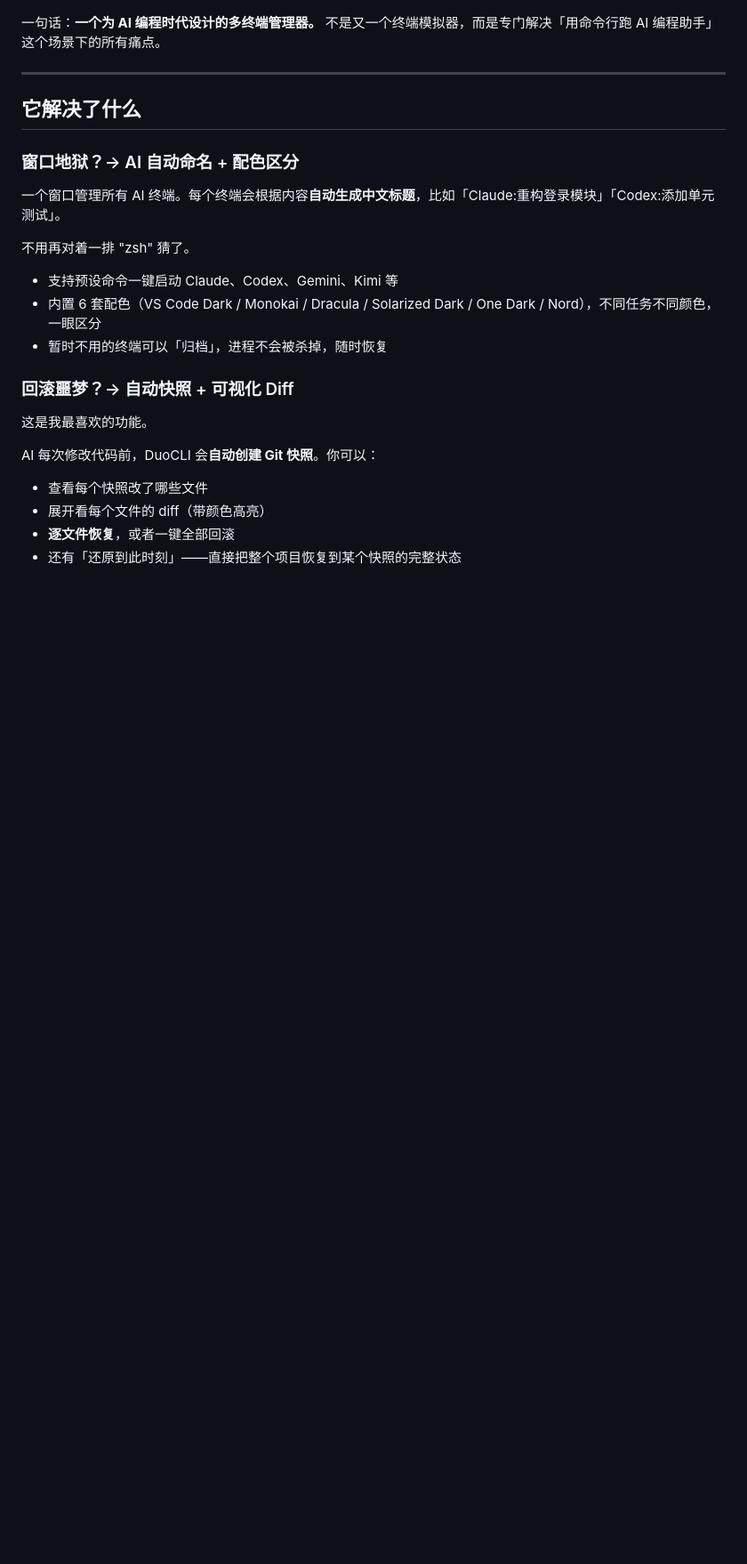
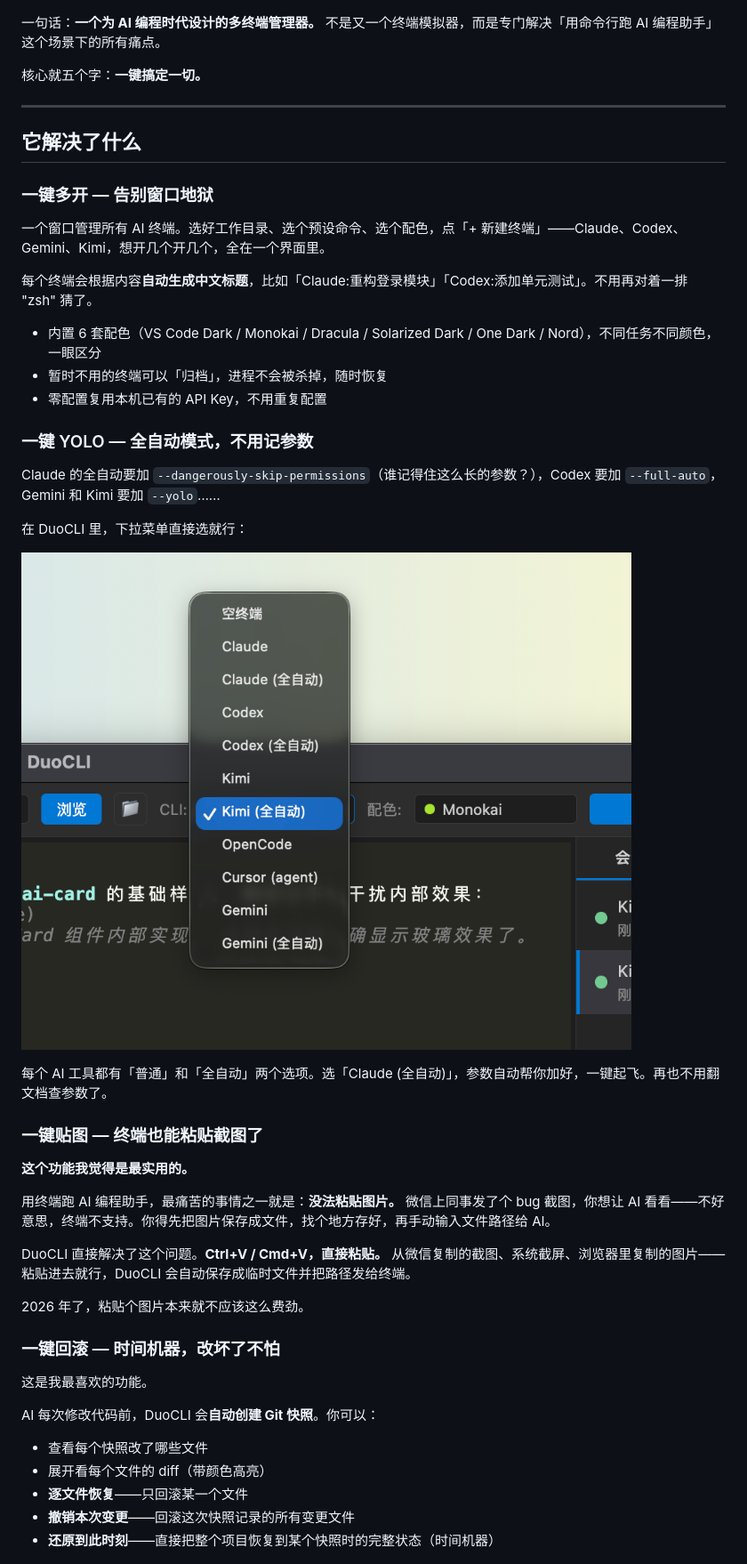
Before and after one commit to saddism/DuoCLI, a Markdown page: docs/introduction.md, the part around one of its changes. Shown at 89% size. Rendered like a GitHub page; pictures changed too: docs/images/yolo-mode.png (added); blank space fills up the shorter version.

Commit message:
docs: 更新介绍文章，加入五大一键功能亮点
新增一键多开、一键YOLO全自动模式、一键贴图、一键回滚时间机器、
一键点链接等功能描述，加入全自动模式下拉菜单截图，
补充下载安装包说明。

Co-Authored-By: Claude Opus 4.6 <noreply@anthropic.com>

```diff
--- a/docs/introduction.md
+++ b/docs/introduction.md
@@ -70,21 +72,43 @@ OpenCode 想法挺好，但实际用起来太笨了，理解能力和代码质
 
 一句话：**一个为 AI 编程时代设计的多终端管理器。** 不是又一个终端模拟器，而是专门解决「用命令行跑 AI 编程助手」这个场景下的所有痛点。
 
+核心就五个字：**一键搞定一切。**
+
 ---
 
 ## 它解决了什么
 
-### 窗口地狱？→ AI 自动命名 + 配色区分
+### 一键多开 — 告别窗口地狱
 
-一个窗口管理所有 AI 终端。每个终端会根据内容**自动生成中文标题**，比如「Claude:重构登录模块」「Codex:添加单元测试」。
+一个窗口管理所有 AI 终端。选好工作目录、选个预设命令、选个配色，点「+ 新建终端」——Claude、Codex、Gemini、Kimi，想开几个开几个，全在一个界面里。
 
-不用再对着一排 "zsh" 猜了。
+每个终端会根据内容**自动生成中文标题**，比如「Claude:重构登录模块」「Codex:添加单元测试」。不用再对着一排 "zsh" 猜了。
 
-- 支持预设命令一键启动 Claude、Codex、Gemini、Kimi 等
 - 内置 6 套配色（VS Code Dark / Monokai / Dracula / Solarized Dark / One Dark / Nord），不同任务不同颜色，一眼区分
 - 暂时不用的终端可以「归档」，进程不会被杀掉，随时恢复
+- 零配置复用本机已有的 API Key，不用重复配置
 
-### 回滚噩梦？→ 自动快照 + 可视化 Diff
+### 一键 YOLO — 全自动模式，不用记参数
+
+Claude 的全自动要加 `--dangerously-skip-permissions`（谁记得住这么长的参数？），Codex 要加 `--full-auto`，Gemini 和 Kimi 要加 `--yolo`……
+
+在 DuoCLI 里，下拉菜单直接选就行：
+
+![全自动模式选择](images/yolo-mode.png)
+
+每个 AI 工具都有「普通」和「全自动」两个选项。选「Claude (全自动)」，参数自动帮你加好，一键起飞。再也不用翻文档查参数了。
+
+### 一键贴图 — 终端也能粘贴截图了
+
+**这个功能我觉得是最实用的。**
+
+用终端跑 AI 编程助手，最痛苦的事情之一就是：**没法粘贴图片。** 微信上同事发了个 bug 截图，你想让 AI 看看——不好意思，终端不支持。你得先把图片保存成文件，找个地方存好，再手动输入文件路径给 AI。
+
+DuoCLI 直接解决了这个问题。**Ctrl+V / Cmd+V，直接粘贴。** 从微信复制的截图、系统截屏、浏览器里复制的图片——粘贴进去就行，DuoCLI 会自动保存成临时文件并把路径发给终端。
+
+2026 年了，粘贴个图片本来就不应该这么费劲。
+
+### 一键回滚 — 时间机器，改坏了不怕
 
 这是我最喜欢的功能。
 
@@ -92,8 +116,9 @@ AI 每次修改代码前，DuoCLI 会**自动创建 Git 快照**。你可以：
 
 - 查看每个快照改了哪些文件
 - 展开看每个文件的 diff（带颜色高亮）
-- **逐文件恢复**，或者一键全部回滚
-- 还有「还原到此时刻」——直接把整个项目恢复到某个快照的完整状态
+- **逐文件恢复**——只回滚某一个文件
+- **撤销本次变更**——回滚这次快照记录的所有变更文件
+- **还原到此时刻**——直接把整个项目恢复到某个快照时的完整状态（时间机器）
 
 ![快照与 Diff 查看](images/snapshot.png)
 
```
Also changed, not shown: other parts of docs/introduction.md (+27 -14 lines).
